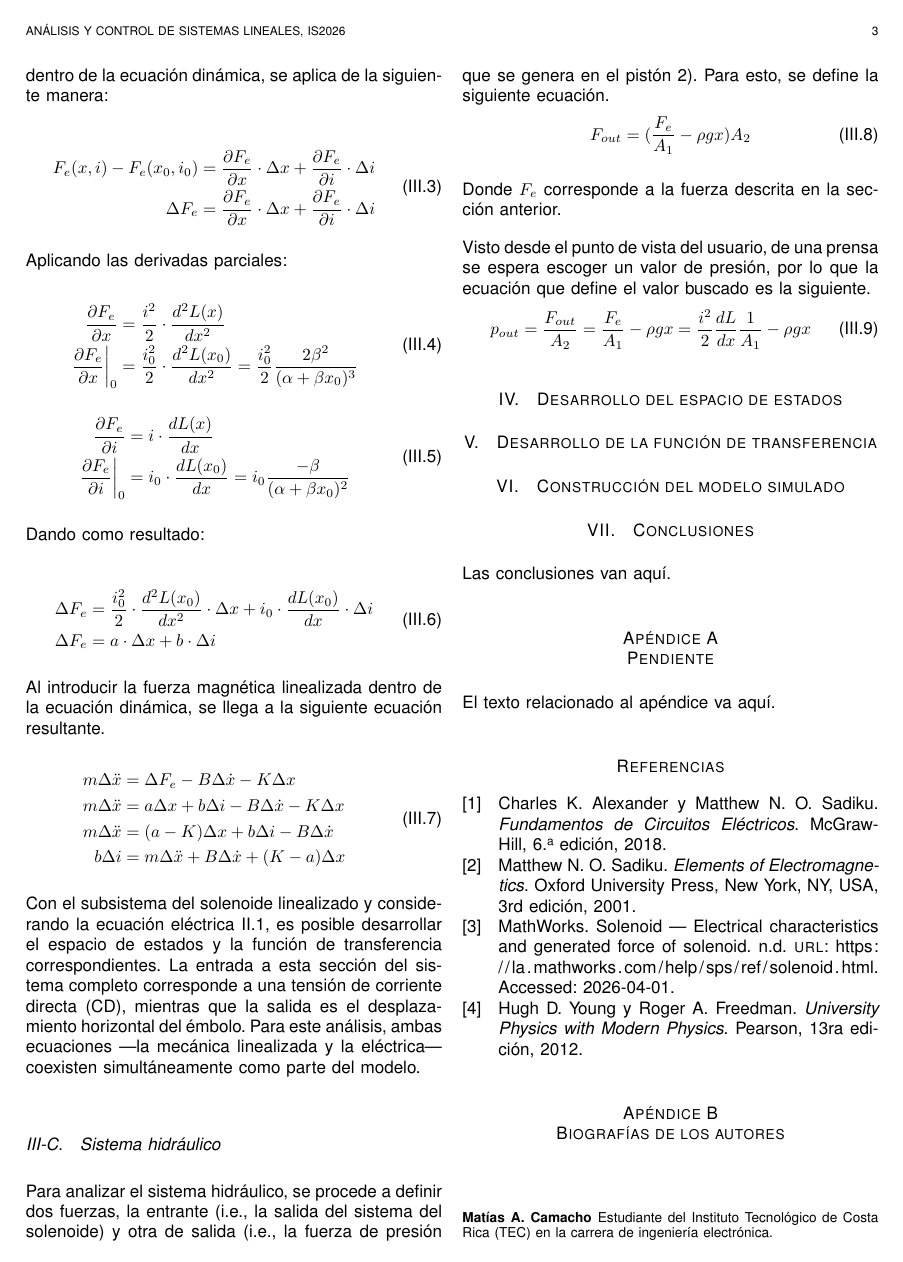
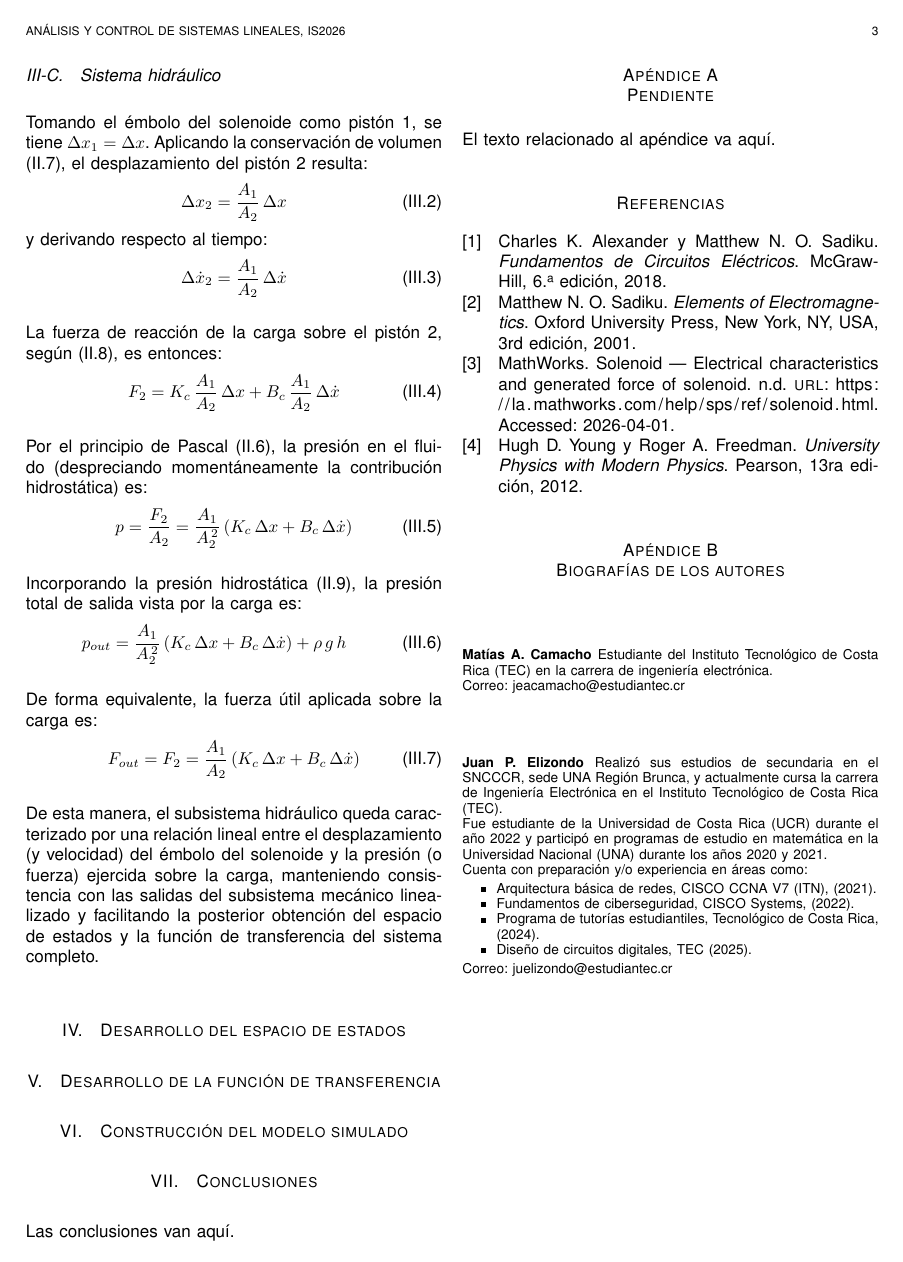
Before and after one commit to pabloelizondo17/tarea1_Analisis, a LaTeX problem sheet (paper/tarea_1.tex): page 3 of 4 before the commit and page 3 of 3 after it. Compiled offline with pdfLaTeX.

Commit message:
hydraulic system changes

```diff
--- a/paper/tarea_1.tex
+++ b/paper/tarea_1.tex
@@ -21,6 +21,7 @@
 
 \usepackage{circuitikz}          % antes de babel
 \usepackage[spanish, es-noshorthands]{babel}
+\usepackage{amsmath}
 \usepackage{float}
 \usepackage{instructivo}
 \graphicspath{{./}{./fig/}}
@@ -210,3 +252,44 @@ realizar una linealización para poder obtener un modelo de espacio de estados y
+\subsection{Sistema hidráulico}
+
+
+Tomando el émbolo del solenoide como pistón 1, se tiene $\Delta x_1 = \Delta x$.
+Aplicando la conservación de volumen \eqref{eq:conservacion_volumen}, el
+desplazamiento del pistón 2 resulta:
+\begin{equation}
+    \Delta x_2 = \frac{A_1}{A_2} \, \Delta x
+\label{eq:desplazamiento_pisto2}
+\end{equation}
+y derivando respecto al tiempo:
+\begin{equation}
+    \Delta \dot{x}_2 = \frac{A_1}{A_2} \, \Delta \dot{x}
+\label{eq:velocidad_piston2}
+\end{equation}
+
+La fuerza de reacción de la carga sobre el pistón 2, según
+\eqref{eq:carga_hidraulica}, es entonces:
+\begin{equation}
+    F_2 = K_c \, \frac{A_1}{A_2} \, \Delta x
+        + B_c \, \frac{A_1}{A_2} \, \Delta \dot{x}
+\label{eq:fuerza_piston2}
+\end{equation}
+
+Por el principio de Pascal \eqref{eq:pascal}, la presión en el fluido
+(despreciando momentáneamente la contribución hidrostática) es:
+\begin{equation}
+    p = \frac{F_2}{A_2} = \frac{A_1}{A_2^{\,2}}
+        \left( K_c \, \Delta x + B_c \, \Delta \dot{x} \right)
+\label{eq:presion_pascal}
+\end{equation}
+
+Incorporando la presión hidrostática \eqref{eq:presion_hidrostatica}, la
+presión total de salida vista por la carga es:
+\begin{equation}
+    {\,p_{out} = \frac{A_1}{A_2^{\,2}}
+        \left( K_c \, \Delta x + B_c \, \Delta \dot{x} \right)
+        + \rho \, g \, h \,}
+\label{eq:presion_salida}
+\end{equation}
 
 \setlength{\parskip}{1em}
 
+De forma equivalente, la fuerza útil aplicada sobre la carga es:
@@ -226 +296,4 @@ La ecuación de equilibrio tiene la forma:
 \begin{equation}
+    F_{out} = F_2 = \frac{A_1}{A_2}
+        \left( K_c \, \Delta x + B_c \, \Delta \dot{x} \right)
+\label{eq:fuerza_salida}
@@ -233,87 +300,13 @@ La ecuación de equilibrio tiene la forma:
 \end{equation}
 
-La expansión en serie de Taylor para la no linealidad dentro de la ecuación dinámica,
-se aplica de la siguiente manera:
+\setlength{\parskip}{1em}
 
-\begin{equation}
-\begin{aligned}
-        F_{e}(x, i) - F_{e}(x_{0}, i_{0}) &= \frac{\partial F_{e}}{\partial x} \cdot \Delta x + \frac{\partial F_{e}}{\partial i} \cdot \Delta i \\
-        \Delta F_{e}                      &= \frac{\partial F_{e}}{\partial x} \cdot \Delta x + \frac{\partial F_{e}}{\partial i} \cdot \Delta i
-\end{aligned}
-\label{eq:serieTaylor}
-\end{equation}
-
-Aplicando las derivadas parciales:
-
-\begin{equation}
-\begin{aligned}
-    \frac{\partial F_{e}}{\partial x}                      &= \frac{i^2}{2} \cdot \frac{d^2L(x)}{dx^2} \\
-    \left. \frac{\partial F_{e}}{\partial x} \right|_{0} &= \frac{i_{0}^2}{2} \cdot \frac{d^2L(x_{0})}{dx^2} = \frac{i_{0}^2}{2} \frac{2 \beta^2}{(\alpha + \beta x_{0})^3}
-\end{aligned}
-\label{eq:derivadaParcial_x}
-\end{equation}
-
-
-\begin{equation}
-\begin{aligned}
-    \frac{\partial F_{e}}{\partial i}                      &= i \cdot \frac{dL(x)}{dx} \\
-    \left. \frac{\partial F_{e}}{\partial i} \right|_{0} &= i_{0} \cdot \frac{dL(x_{0})}{dx} = i_{0} \frac{-\beta}{(\alpha + \beta x_{0})^2}
-\end{aligned}
-\label{eq:derivadaParcial_i}
-\end{equation}
-
-Dando como resultado:
-
-\begin{equation}
-\begin{aligned}
-    \Delta F_{e} &= \frac{i_{0}^2}{2} \cdot \frac{d^2L(x_{0})}{dx^2} \cdot \Delta x + i_{0} \cdot \frac{dL(x_{0})}{dx} \cdot \Delta i \\
-    \Delta F_{e} &= a \cdot \Delta x + b \cdot \Delta i
-\end{aligned}
-\label{eq:resultado_serieTaylor}
-\end{equation}
-
-Al introducir la fuerza magnética linealizada dentro de la ecuación dinámica, se llega
-a la siguiente ecuación resultante.
-
-\begin{equation}
-\begin{aligned}
-    m \Delta \ddot{x}   &= \Delta F_{e} -B\Delta \dot{x} - K\Delta x \\
-    m \Delta \ddot{x}   &= a\Delta x + b\Delta i - B\Delta \dot{x} - K\Delta x \\
-    m \Delta \ddot{x}   &= (a - K)\Delta x + b\Delta i - B\Delta \dot{x} \\
-    b \Delta i          &= m \Delta \ddot{x} + B\Delta \dot{x} + (K - a)\Delta x
-\end{aligned}
-\label{eq:dinamica_SolenoideResultante}
-\end{equation}
-
-Con el subsistema del solenoide linealizado y considerando la ecuación eléctrica \ref{eq:eléctrica_solenoide}, es posible
-desarrollar el espacio de estados y la función de transferencia correspondientes. La entrada a
-esta sección del sistema completo corresponde a una tensión de corriente directa (CD), mientras
-que la salida es el desplazamiento horizontal del émbolo. Para este análisis, ambas ecuaciones
----la mecánica linealizada y la eléctrica--- coexisten simultáneamente como parte del modelo.
-
-
-
-
-
-
-
-
-
-
-\subsection{Sistema hidráulico}
-
-Para analizar el sistema hidráulico, se procede a definir dos fuerzas, la entrante (i.e., la salida del sistema del solenoide) y otra de salida (i.e., la fuerza de presión que se genera en el pistón 2). Para esto, se define la siguiente ecuación.
-\begin{equation}
-    F_{out} = ( \frac{F_e}{A_1}-\rho g x ) A_2
-\end{equation}
-
-Donde $F_e$ corresponde a la fuerza descrita en la sección anterior.
-
-Visto desde el punto de vista del usuario, de una prensa se espera escoger un valor de presión, por lo que la ecuación que define el valor buscado es la siguiente.
-\begin{equation}
-    p_{out} = \frac{F_{out}}{A_2} = \frac{F_e}{A_1}-\rho g x=\frac{i^2}{2} \frac{dL}{dx} \frac{1}{A_1}-\rho g x
-\end{equation}
-
+De esta manera, el subsistema hidráulico queda caracterizado por una relación
+lineal entre el desplazamiento (y velocidad) del émbolo del solenoide y la
+presión (o fuerza) ejercida sobre la carga, manteniendo consistencia con las
+salidas del subsistema mecánico linealizado y facilitando la posterior
+obtención del espacio de estados y la función de transferencia del sistema
+completo.
 
 %%%%%%%%%%%%%%%%%%%%%%%%%%%%%%%%%%%%%%%%%%%%%%%%%%%%%%%%%%%%%%%%%%%%%%%%%%%%%%%%%%%%%%%%%%%%%%
 %%%%%%%%%%%%%%%%%%%%%%%%%%%%%%%%%%%%%%%%%%%%%%%%%%%%%%%%%%%%%%%%%%%%%%%%%%%%%%%%%%%%%%%%%%%%%%
```
Also changed, not shown: paper/tarea_1.tex (104 more changed lines), 9 other files.
